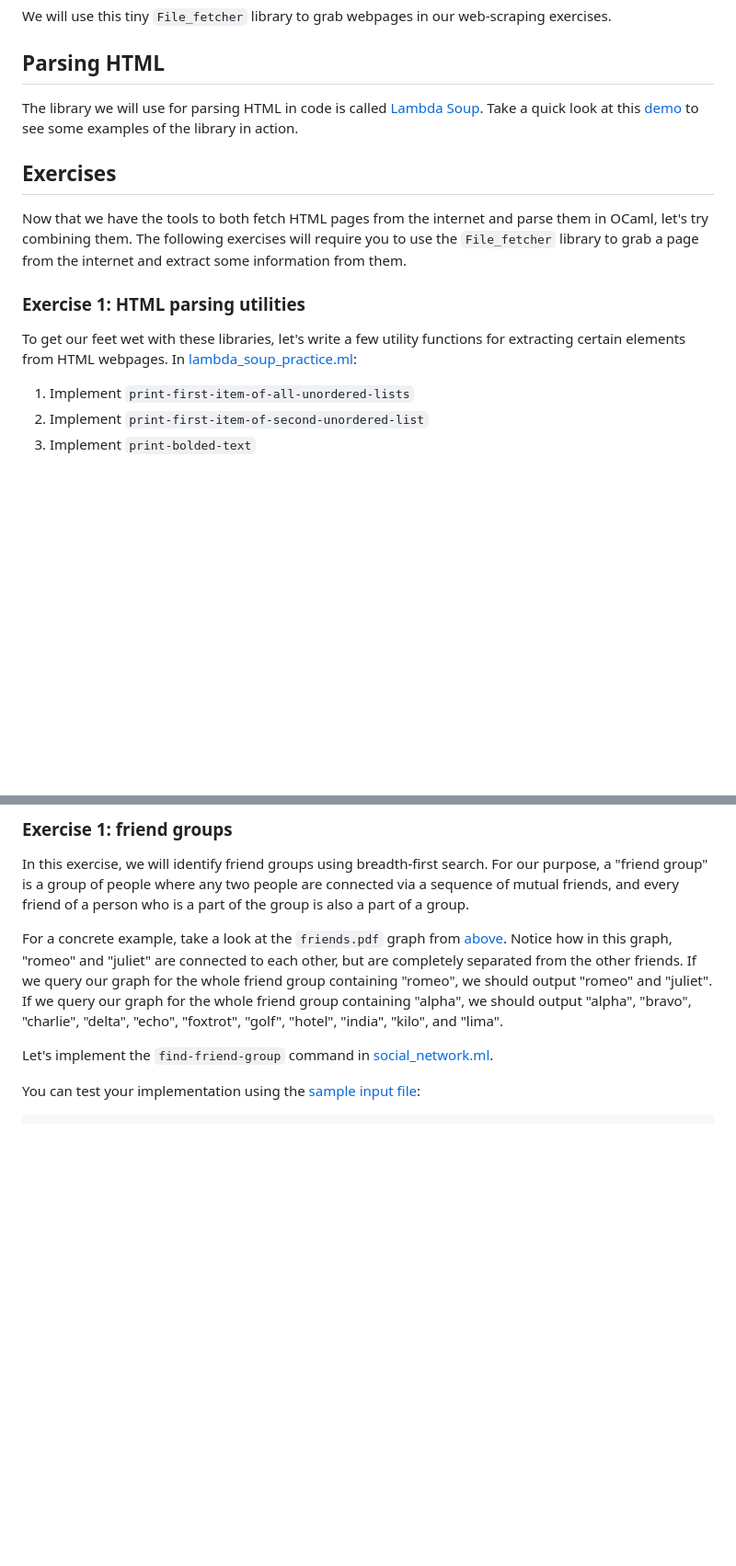
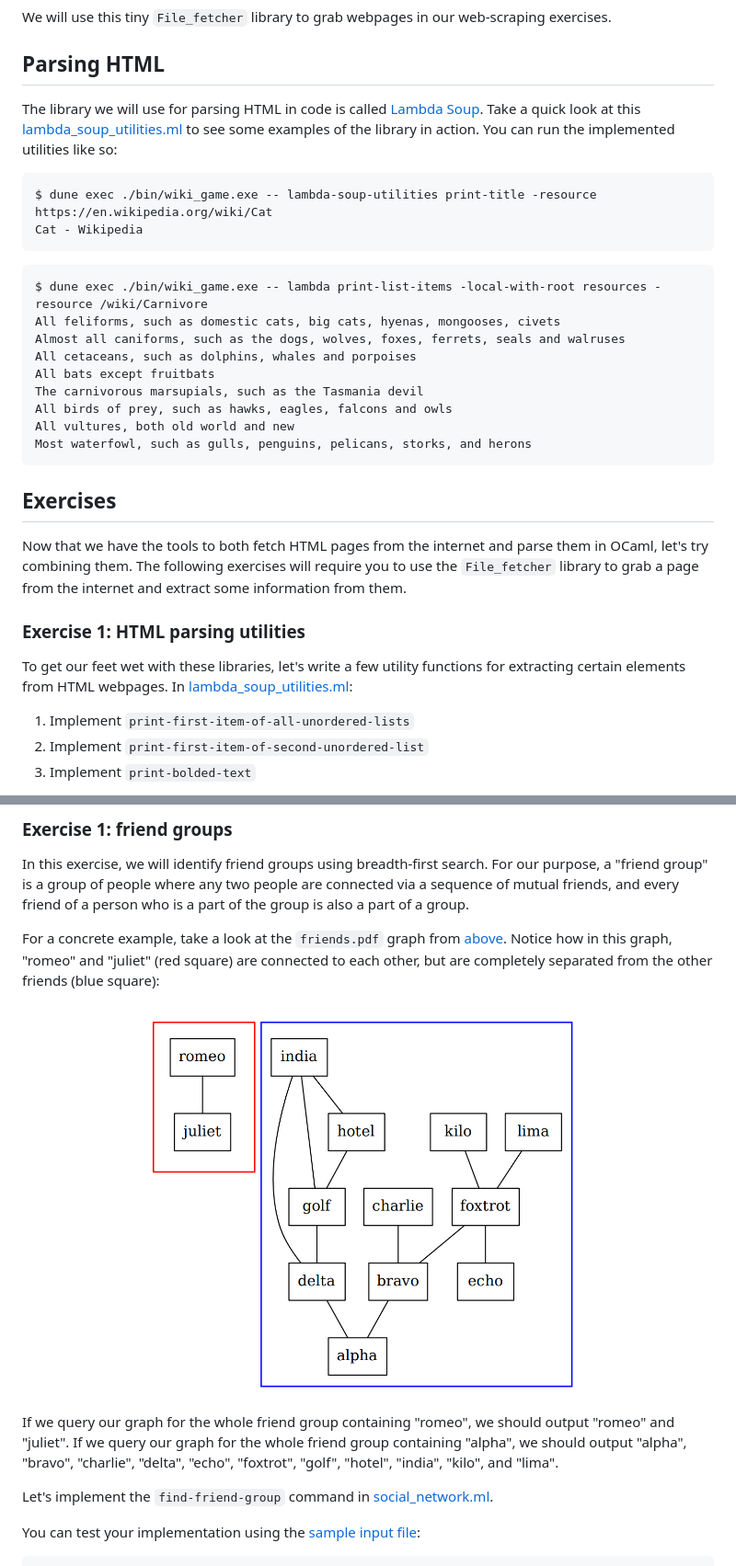
Before and after one commit to sinjinablueshirt/wiki-game, a Markdown page: README.md, 2 parts joined by grey strips. Shown: that part at 92% size. Drawn GitHub-style; pictures changed too: images/friend_groups.png (added); blank space fills up the shorter version.

````diff
--- a/README.md
+++ b/README.md
@@ -154,7 +145,24 @@ exercises.
 
 The library we will use for parsing HTML in code is called [Lambda
 Soup](https://github.com/aantron/lambdasoup). Take a quick look at this
-[demo](./src/lambda_soup_demo.ml) to see some examples of the library in action.
+[lambda_soup_utilities.ml](./src/lambda_soup_utilities.ml) to see some examples of the
+library in action. You can run the implemented utilities like so:
+```
+$ dune exec ./bin/wiki_game.exe -- lambda-soup-utilities print-title -resource https://en.wikipedia.org/wiki/Cat
+Cat - Wikipedia
+```
+
+```
+$ dune exec ./bin/wiki_game.exe -- lambda print-list-items -local-with-root resources -resource /wiki/Carnivore
+All feliforms, such as domestic cats, big cats, hyenas, mongooses, civets
+Almost all caniforms, such as the dogs, wolves, foxes, ferrets, seals and walruses
+All cetaceans, such as dolphins, whales and porpoises
+All bats except fruitbats
+The carnivorous marsupials, such as the Tasmania devil
+All birds of prey, such as hawks, eagles, falcons and owls
+All vultures, both old world and new
+Most waterfowl, such as gulls, penguins, pelicans, storks, and herons
+```
 
 ## Exercises
 
@@ -167,7 +175,7 @@ them.
 
 To get our feet wet with these libraries, let's write a few utility functions for
 extracting certain elements from HTML webpages. In
-[lambda_soup_practice.ml](./src/lambda_soup_practice.ml):
+[lambda_soup_utilities.ml](./src/lambda_soup_utilities.ml):
 
 1. Implement `print-first-item-of-all-unordered-lists`
 2. Implement `print-first-item-of-second-unordered-list`
@@ -353,12 +361,18 @@ sequence of mutual friends, and every friend of a person who is a part of the gr
 also a part of a group.
 
 For a concrete example, take a look at the `friends.pdf` graph from
-[above](#visualizing-graphs). Notice how in this graph, "romeo" and "juliet" are connected
-to each other, but are completely separated from the other friends. If we query our graph
-for the whole friend group containing "romeo", we should output "romeo" and "juliet". If
-we query our graph for the whole friend group containing "alpha", we should output
-"alpha", "bravo", "charlie", "delta", "echo", "foxtrot", "golf", "hotel", "india", "kilo",
-and "lima".
+[above](#visualizing-graphs-in-ocaml). Notice how in this graph, "romeo" and "juliet" (red
+square) are connected to each other, but are completely separated from the other friends
+(blue square):
+
+<center>
+<img src="./images/friend_groups.png" width="500">
+</center>
+
+If we query our graph for the whole friend group containing "romeo", we should output
+"romeo" and "juliet". If we query our graph for the whole friend group containing "alpha",
+we should output "alpha", "bravo", "charlie", "delta", "echo", "foxtrot", "golf", "hotel",
+"india", "kilo", and "lima".
 
 Let's implement the `find-friend-group` command in
 [social_network.ml](./src/social_network.ml).
````
Also changed, not shown: other parts of README.md (+30 -38 lines), images/friends.png, images/wiki.png.
